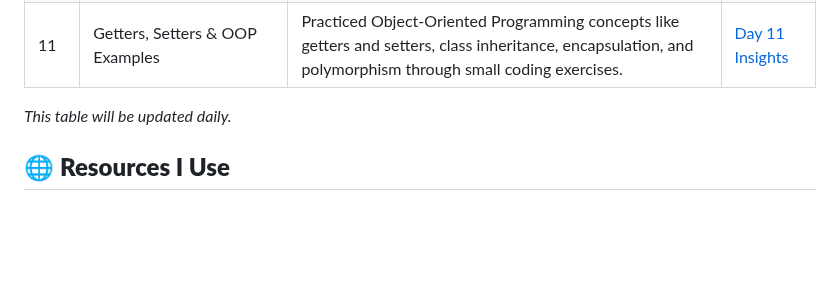
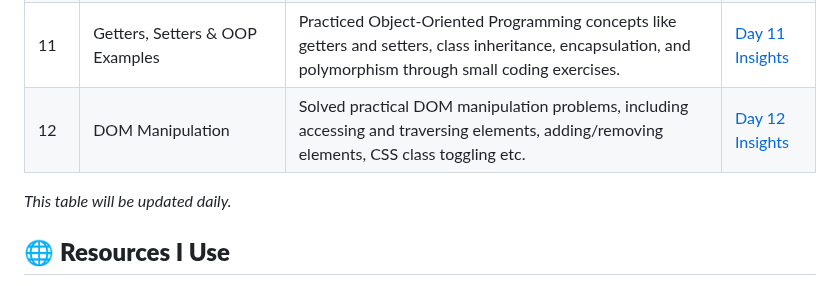
Before and after one commit to ITx-prash/21DaysOfCode, a Markdown page: README.md, the part around the change. Rendered like a GitHub page; blank space fills up the shorter version.

```diff
--- a/README.md
+++ b/README.md
@@ -25,8 +25,10 @@ Welcome to my **21 Days of Code** challenge! This repository documents my journe
 | 09  | OOP in JavaScript                 | Explored Object-Oriented Programming in JavaScript, focusing on inheritance, constructor functions, prototypes, and ES6 classes. Practiced creating objects and using class inheritance. | [Day 9 Insights](./Day-09/) |
 | 10  | Encapsulation, Abstraction, Polymorphism & Static Methods | Learned about encapsulation, abstraction, and polymorphism in OOP. Practiced with examples of private variables, method overriding, and static methods in JavaScript. | [Day 10 Insights](./Day-10/) |
 | 11  | Getters, Setters & OOP Examples   | Practiced Object-Oriented Programming concepts like getters and setters, class inheritance, encapsulation, and polymorphism through small coding exercises. | [Day 11 Insights](./Day-11/) |
+| 12  | DOM Manipulation                  | Solved practical DOM manipulation problems, including accessing and traversing elements, adding/removing elements, CSS class toggling etc.  | [Day 12 Insights](./Day-12/) |
 
 _This table will be updated daily._
+
 
 
 ## 🌐 **Resources I Use**
```
